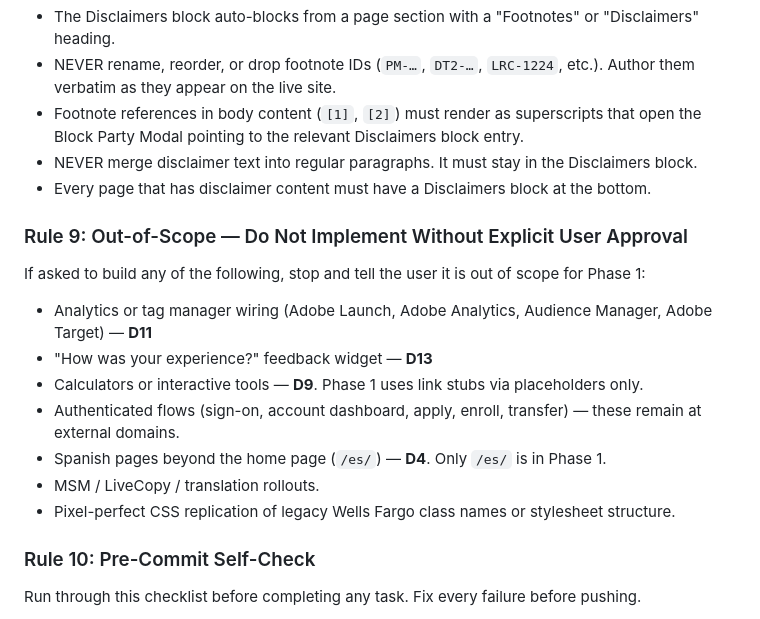
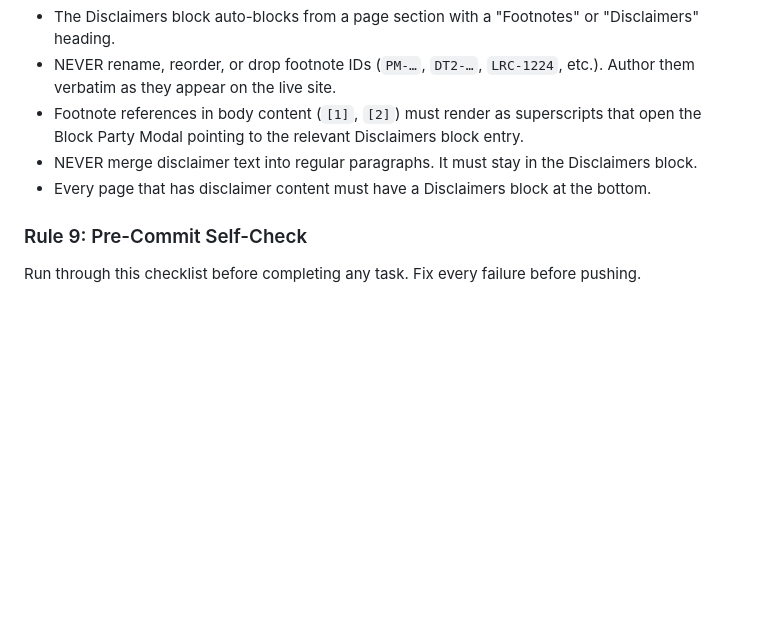
Before and after one commit to mkbansal1/wellsfargo, a Markdown page: AGENTS.md, the part around the change. Rendered like a GitHub page; blank space fills up the shorter version.

```diff
--- a/AGENTS.md
+++ b/AGENTS.md
@@ -176,19 +176,8 @@ Footnote IDs are audited. Breaking them is a compliance failure, not a style iss
 - NEVER merge disclaimer text into regular paragraphs. It must stay in the Disclaimers block.
 - Every page that has disclaimer content must have a Disclaimers block at the bottom.
 
-### Rule 9: Out-of-Scope — Do Not Implement Without Explicit User Approval
 
-If asked to build any of the following, stop and tell the user it is out of scope for Phase 1:
-
-- Analytics or tag manager wiring (Adobe Launch, Adobe Analytics, Audience Manager, Adobe Target) — **D11**
-- "How was your experience?" feedback widget — **D13**
-- Calculators or interactive tools — **D9**. Phase 1 uses link stubs via placeholders only.
-- Authenticated flows (sign-on, account dashboard, apply, enroll, transfer) — these remain at external domains.
-- Spanish pages beyond the home page (`/es/`) — **D4**. Only `/es/` is in Phase 1.
-- MSM / LiveCopy / translation rollouts.
-- Pixel-perfect CSS replication of legacy Wells Fargo class names or stylesheet structure.
-
-### Rule 10: Pre-Commit Self-Check
+### Rule 9: Pre-Commit Self-Check
 
 Run through this checklist before completing any task. Fix every failure before pushing.
 
```
